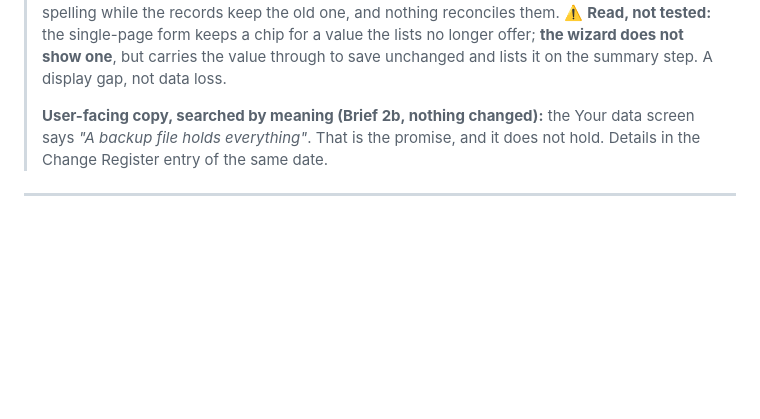
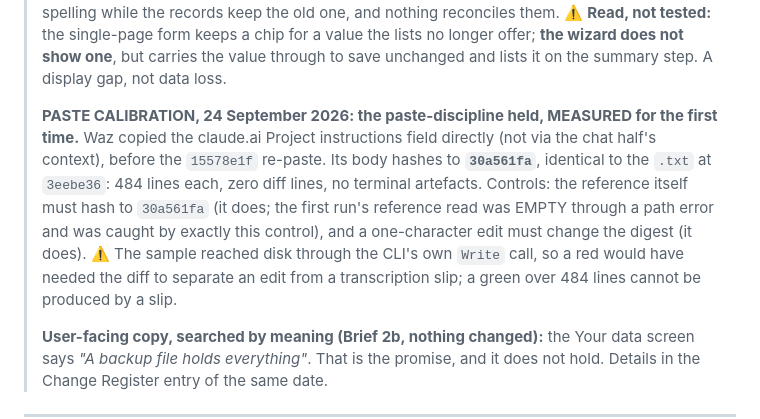
Before and after one commit to AusWazDev/epilepsyrecorder, a Markdown page: STATUS.md, the part around the change. Rendered like a GitHub page; blank space fills up the shorter version.

Commit message:
Paste calibration: the field copy hashes to 30a561fa, zero diff
The claude.ai Project instructions field, copied directly by the developer,
matches the .txt at 3eebe36 byte for byte after stamp removal: 484 lines,
no diff. Controls live: the reference hashes to the same value, and a
one-character edit changes the digest. The paste-never-edited discipline is
now measured rather than assumed.

Co-Authored-By: Claude Opus 5.5 (1M context) <noreply@anthropic.com>

```diff
--- a/STATUS.md
+++ b/STATUS.md
@@ -62,6 +62,16 @@ defect.
 > ⚠️ **Read, not tested:** the single-page form keeps a chip for a value the lists no longer
 > offer; **the wizard does not show one**, but carries the value through to save unchanged and
 > lists it on the summary step. A display gap, not data loss.
+>
+> **PASTE CALIBRATION, 24 September 2026: the paste-discipline held, MEASURED for the first
+> time.** Waz copied the claude.ai Project instructions field directly (not via the chat half's
+> context), before the `15578e1f` re-paste. Its body hashes to **`30a561fa`**, identical to the
+> `.txt` at `3eebe36`: 484 lines each, zero diff lines, no terminal artefacts. Controls: the
+> reference itself must hash to `30a561fa` (it does; the first run's reference read was EMPTY
+> through a path error and was caught by exactly this control), and a one-character edit must
+> change the digest (it does). ⚠️ The sample reached disk through the CLI's own `Write` call, so a
+> red would have needed the diff to separate an edit from a transcription slip; a green over
+> 484 lines cannot be produced by a slip.
 >
 > **User-facing copy, searched by meaning (Brief 2b, nothing changed):** the Your data screen says
 > *"A backup file holds everything"*. That is the promise, and it does not hold. Details in the
```
